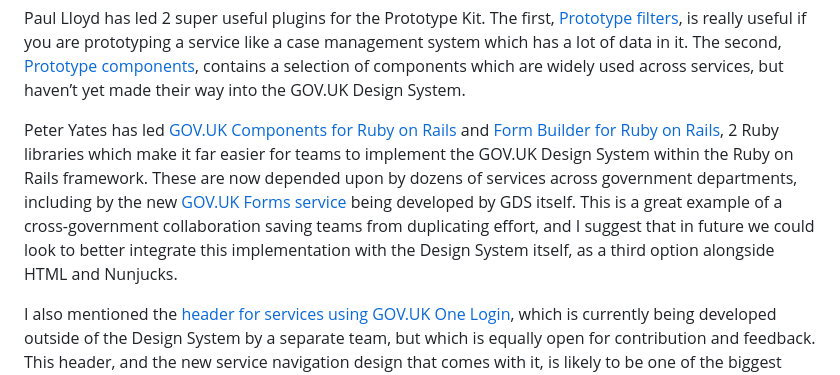
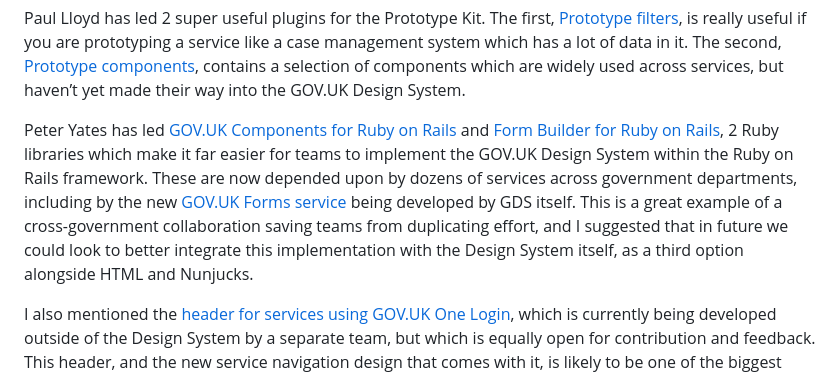
Before and after one commit to x-govuk/x-govuk.github.io, a Markdown page: app/posts/design-system-day-2023.md, the part around the change printed below. GitHub-like rendering.

```diff
--- a/app/posts/design-system-day-2023.md
+++ b/app/posts/design-system-day-2023.md
@@ -59,7 +59,7 @@ As well as talking about my own contributions, I also wanted to give a shout out
 
 Paul Lloyd has led 2 super useful plugins for the Prototype Kit. The first, [Prototype filters](https://x-govuk.github.io/govuk-prototype-filters/), is really useful if you are prototyping a service like a case management system which has a lot of data in it. The second, [Prototype components](https://x-govuk.github.io/govuk-prototype-components/), contains a selection of components which are widely used across services, but haven’t yet made their way into the GOV.UK Design System.
 
-Peter Yates has led [GOV.UK Components for Ruby on Rails](https://govuk-components.netlify.app) and [Form Builder for Ruby on Rails](https://govuk-form-builder.netlify.app), 2 Ruby libraries which make it far easier for teams to implement the GOV.UK Design System within the Ruby on Rails framework. These are now depended upon by dozens of services across government departments, including by the new [GOV.UK Forms service](https://www.forms.service.gov.uk) being developed by GDS itself. This is a great example of a cross-government collaboration saving teams from duplicating effort, and I suggest that in future we could look to better integrate this implementation with the Design System itself, as a third option alongside HTML and Nunjucks.
+Peter Yates has led [GOV.UK Components for Ruby on Rails](https://govuk-components.netlify.app) and [Form Builder for Ruby on Rails](https://govuk-form-builder.netlify.app), 2 Ruby libraries which make it far easier for teams to implement the GOV.UK Design System within the Ruby on Rails framework. These are now depended upon by dozens of services across government departments, including by the new [GOV.UK Forms service](https://www.forms.service.gov.uk) being developed by GDS itself. This is a great example of a cross-government collaboration saving teams from duplicating effort, and I suggested that in future we could look to better integrate this implementation with the Design System itself, as a third option alongside HTML and Nunjucks.
 
 I also mentioned the [header for services using GOV.UK One Login](https://github.com/alphagov/di-govuk-one-login-service-header), which is currently being developed outside of the Design System by a separate team, but which is equally open for contribution and feedback. This header, and the new service navigation design that comes with it, is likely to be one of the biggest changes to an existing GOV.UK design component, so I encourage all teams to engage with it early!
 
```
Also changed, not shown: other parts of app/posts/design-system-day-2023.md (+1 -1 lines).
